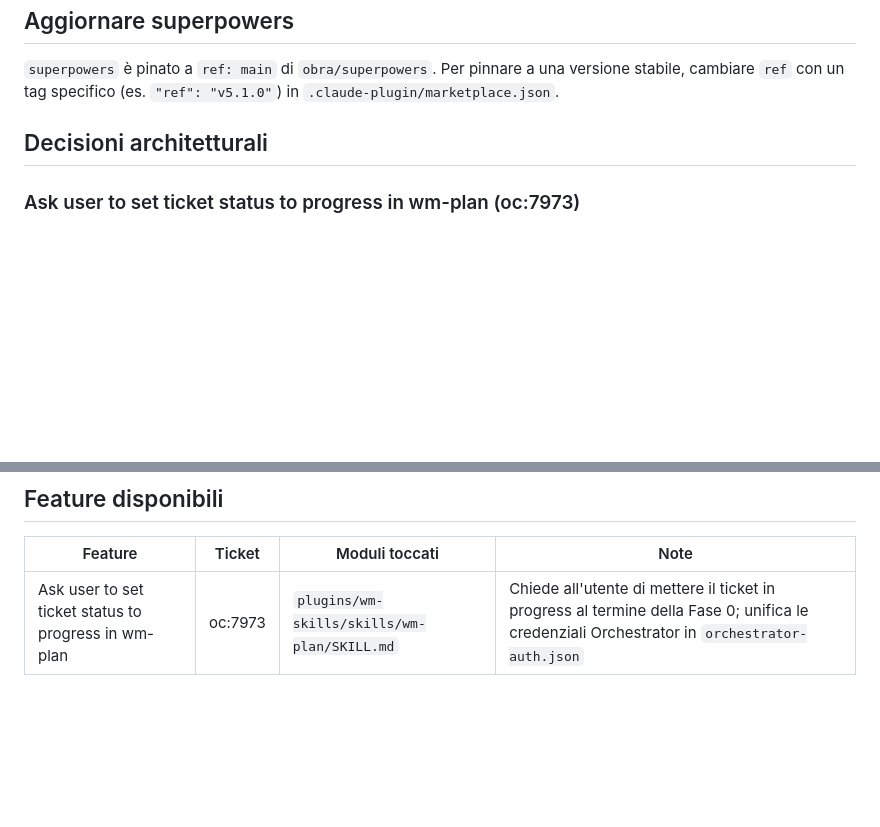
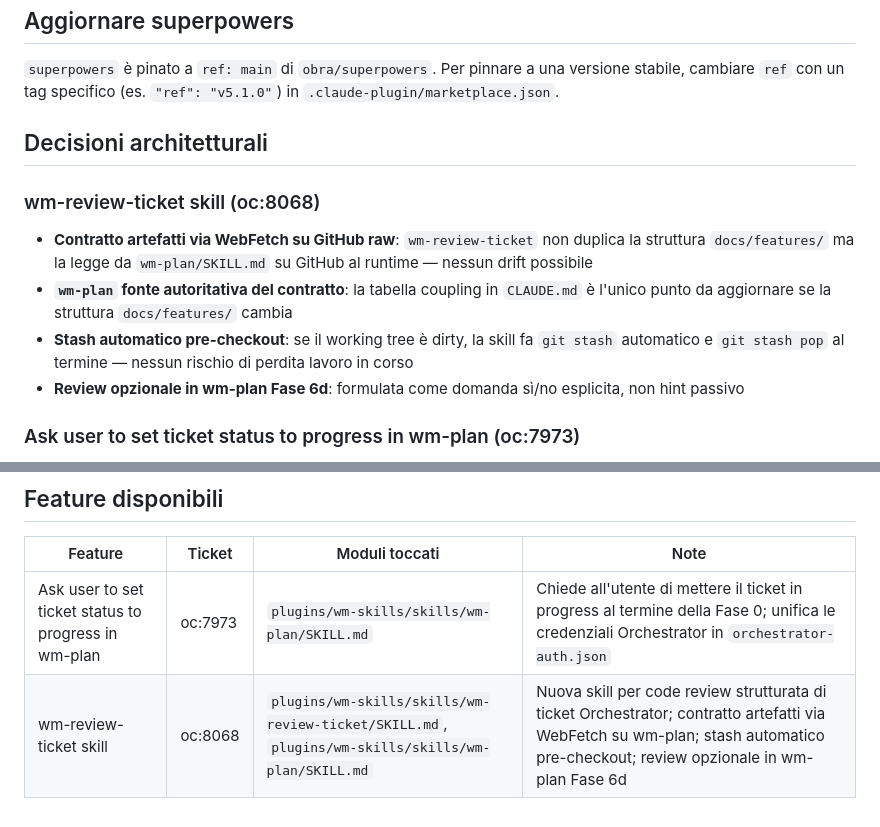
Before and after one commit to webmappsrl/claude-marketplace, a Markdown page: CLAUDE.md, 2 parts joined by grey strips. GitHub-like rendering; blank space fills up the shorter version.

Commit message:
docs(oc:8068): add notes.md and update CLAUDE.md with decisions and feature entry
Co-Authored-By: Claude Sonnet 4.6 <noreply@anthropic.com>

```diff
--- a/CLAUDE.md
+++ b/CLAUDE.md
@@ -133,6 +133,12 @@ cambiare `ref` con un tag specifico (es. `"ref": "v5.1.0"`) in `.claude-plugin/m
 
 ## Decisioni architetturali
 
+### wm-review-ticket skill (oc:8068)
+- **Contratto artefatti via WebFetch su GitHub raw**: `wm-review-ticket` non duplica la struttura `docs/features/` ma la legge da `wm-plan/SKILL.md` su GitHub al runtime — nessun drift possibile
+- **`wm-plan` fonte autoritativa del contratto**: la tabella coupling in `CLAUDE.md` è l'unico punto da aggiornare se la struttura `docs/features/` cambia
+- **Stash automatico pre-checkout**: se il working tree è dirty, la skill fa `git stash` automatico e `git stash pop` al termine — nessun rischio di perdita lavoro in corso
+- **Review opzionale in wm-plan Fase 6d**: formulata come domanda sì/no esplicita, non hint passivo
+
 ### Ask user to set ticket status to progress in wm-plan (oc:7973)
 - **File auth unificato JSON** (`orchestrator-auth.json`) invece di token plain text: permette di salvare anche `user_id`, `name`, `email` in un unico file, necessari per il PATCH `user_id` senza chiamate aggiuntive
 - **`GET /api/me`** per ricavare l'utente corrente invece di usare `creator_id` del ticket: garantisce che l'assegnazione sia sempre all'utente autenticato, anche su ticket creati da altri
@@ -143,3 +149,4 @@ cambiare `ref` con un tag specifico (es. `"ref": "v5.1.0"`) in `.claude-plugin/m
 | Feature | Ticket | Moduli toccati | Note |
 |---|---|---|---|
 | Ask user to set ticket status to progress in wm-plan | oc:7973 | `plugins/wm-skills/skills/wm-plan/SKILL.md` | Chiede all'utente di mettere il ticket in progress al termine della Fase 0; unifica le credenziali Orchestrator in `orchestrator-auth.json` |
+| wm-review-ticket skill | oc:8068 | `plugins/wm-skills/skills/wm-review-ticket/SKILL.md`, `plugins/wm-skills/skills/wm-plan/SKILL.md` | Nuova skill per code review strutturata di ticket Orchestrator; contratto artefatti via WebFetch su wm-plan; stash automatico pre-checkout; review opzionale in wm-plan Fase 6d |
```
Also changed, not shown: 1 other file.
